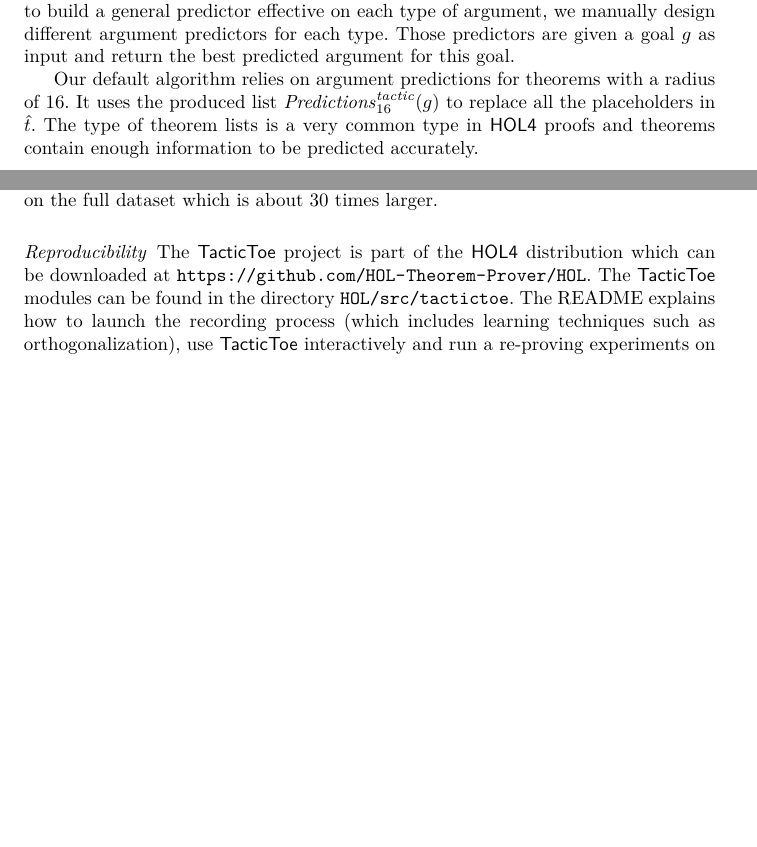
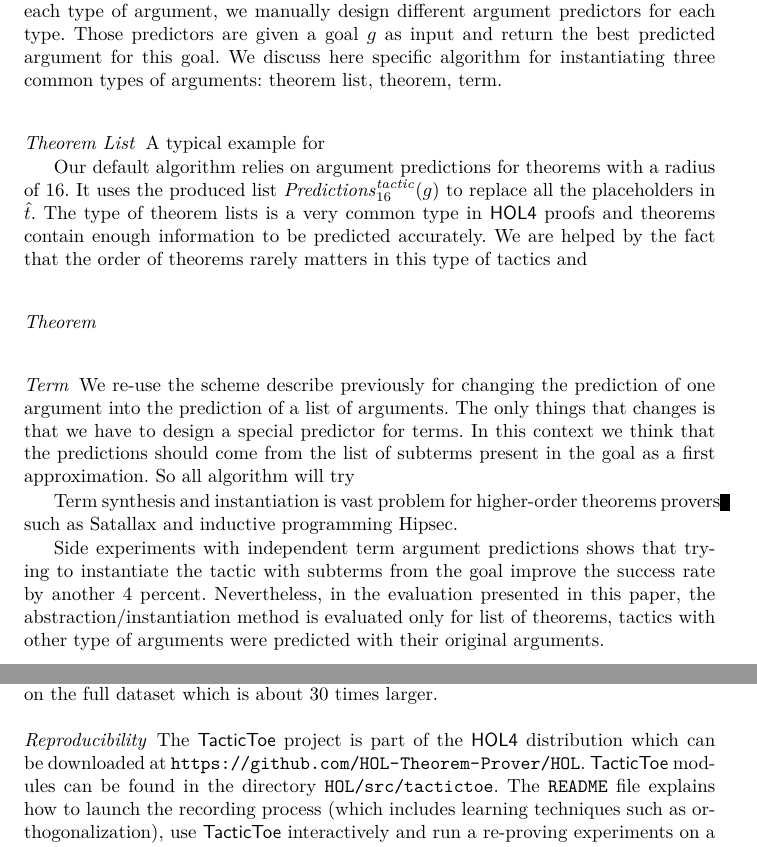
Before and after one commit to barakeel/tactictoe-jv, a LaTeX paper (tactictoe_jv.tex): two parts of pages 15 and 19 of 31, joined at a grey line, cut so that both start at the same text, the shorter picture padded with empty space. Compiled offline with pdfLaTeX.

Commit message:
Other types of arguments: wip

```diff
--- a/tactictoe_jv.tex
+++ b/tactictoe_jv.tex
@@ -1131,15 +1131,58 @@ instantiate the placeholders $h$ inside $\hat{t}$. Because it is difficult to
 build a general predictor effective on each type of argument, we manually
 design different argument predictors for each type. Those predictors are
 given a goal $g$ as input and return the best predicted argument for this
-goal.
+goal. We discuss here specific algorithm for instantiating three common types
+of arguments: theorem list, theorem, term.
+
+
+\paragraph{Theorem List}
+A typical example for
+
 
 Our default algorithm relies on argument predictions for theorems with a
 radius of 16. It uses the produced list
 $\mathit{Predictions}^{\mathit{tactic}}_{16}(g)$ to replace all the
 placeholders
 in $\hat{t}$.
-The type of theorem lists is a very common type in \holfour proofs and theorems contain
-enough information to be predicted accurately.
+The type of theorem lists is a very common type in \holfour proofs and theorems
+contain enough information to be predicted accurately.
+We are helped by the fact that the order of theorems rarely matters in this
+type of tactics and
+
+\paragraph{Theorem}
+
+
+
+
+
+\paragraph{Term}
+
+We re-use the scheme describe previously for changing the prediction of one
+argument into the prediction of a list of arguments.
+The only things that changes is that we have to design a special predictor for
+terms. In this context we think that the predictions should come from the list
+of subterms present in the goal as a first approximation. So all algorithm will
+try
+
+Term synthesis and instantiation is vast problem for higher-order theorems
+provers such as Satallax and inductive programming Hipsec.
+
+
+
+
+
+
+
+
+Side experiments with independent term argument predictions
+shows that trying to instantiate the tactic with subterms from the goal improve
+the success rate by another 4 percent.
+Nevertheless, in the evaluation presented in this paper, the
+abstraction/instantiation
+method is evaluated only for list of
+theorems, tactics with other type of arguments were predicted with their
+original arguments.
+
 
 %We have positive results
 %with term abstraction but they are not evaluated in
@@ -1412,8 +1455,9 @@ dataset which is about 30 times larger.
 \paragraph{Reproducibility}
 The \tactictoe project is part of the \holfour distribution
 which can be downloaded at \url{https://github.com/HOL-Theorem-Prover/HOL}.
-The \tactictoe modules can be found in the directory
-\url{HOL/src/tactictoe}. The README explains how to launch the recording
+\tactictoe modules can be found in the directory
+\url{HOL/src/tactictoe}. The \url{README} file explains how to launch the
+recording
 process (which includes learning techniques such as orthogonalization),
 use \tactictoe interactively and run a re-proving experiments on a theory. The
 recording process takes less than eight hours. An upper bound for
```
Also changed, not shown: review_response.tex (+11 -9 lines), tactictoe_jv.tex (6 more changed lines).
